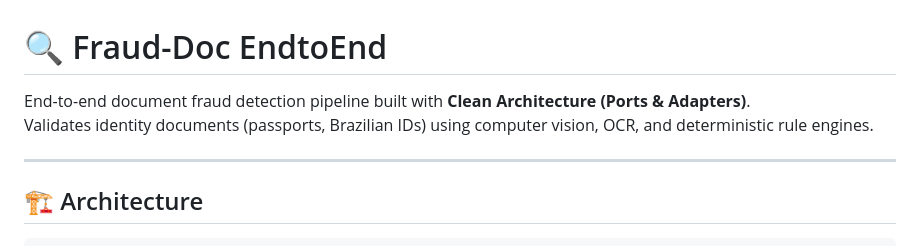
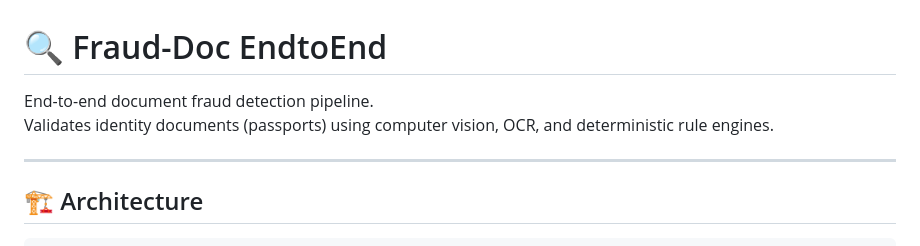
Before and after one commit to BayesTheory/Fraud-Doc-EndtoEnd, a Markdown page: README.md, the part around the change. Rendered like a GitHub page.

Commit message:
Simplify README description for fraud detection
Removed mention of Brazilian IDs and adjusted wording.

```diff
--- a/README.md
+++ b/README.md
@@ -1,7 +1,7 @@
 # 🔍 Fraud-Doc EndtoEnd
 
-End-to-end document fraud detection pipeline built with **Clean Architecture (Ports & Adapters)**.
-Validates identity documents (passports, Brazilian IDs) using computer vision, OCR, and deterministic rule engines.
+End-to-end document fraud detection pipeline.
+Validates identity documents (passports) using computer vision, OCR, and deterministic rule engines.
 
 ---
 
```
